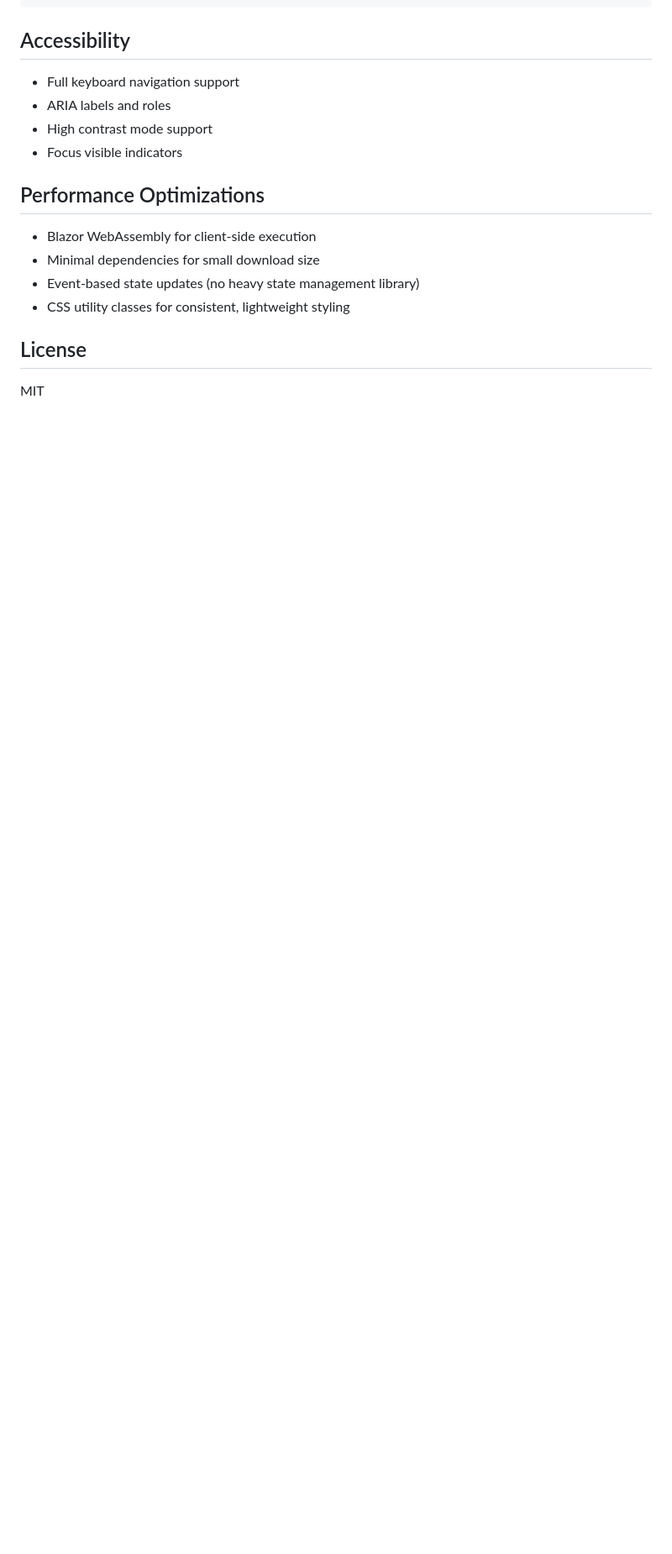
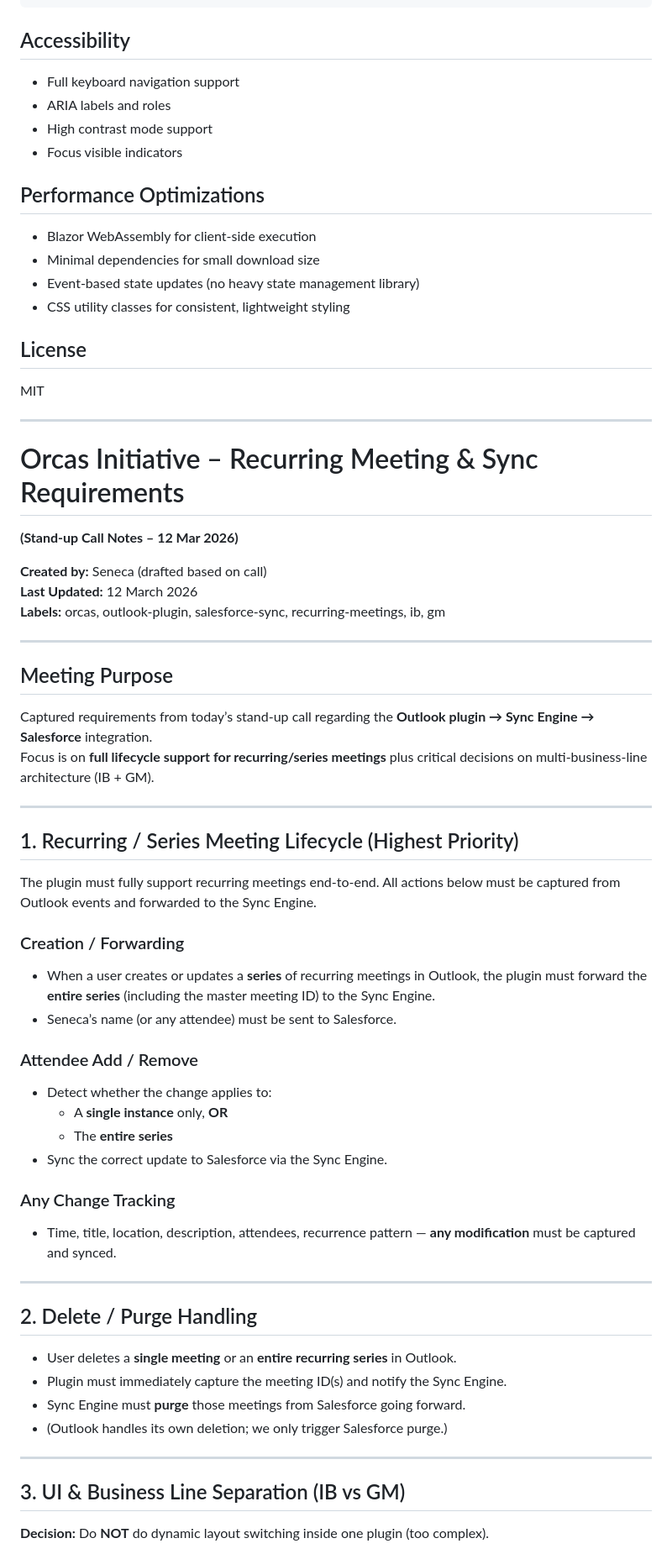
Before and after one commit to capt-ri/blazor-outlook-plugin, a Markdown page: README.md, the part around one of its changes. Shown at 84% size. Drawn GitHub-style; blank space fills up the shorter version.

```diff
--- a/README.md
+++ b/README.md
@@ -138,3 +138,52 @@ AppState.TrackContact(contactId);
 ## License
 
 MIT
+
+
+
+---
+
+# Orcas Initiative – Recurring Meeting & Sync Requirements
+**(Stand-up Call Notes – 12 Mar 2026)**
+
+**Created by:** Seneca (drafted based on call)
+**Last Updated:** 12 March 2026
+**Labels:** orcas, outlook-plugin, salesforce-sync, recurring-meetings, ib, gm
+
+---
+
+## Meeting Purpose
+Captured requirements from today’s stand-up call regarding the **Outlook plugin → Sync Engine → Salesforce** integration.
+Focus is on **full lifecycle support for recurring/series meetings** plus critical decisions on multi-business-line architecture (IB + GM).
+
+---
+
+## 1. Recurring / Series Meeting Lifecycle (Highest Priority)
+The plugin must fully support recurring meetings end-to-end. All actions below must be captured from Outlook events and forwarded to the Sync Engine.
+
+### Creation / Forwarding
+- When a user creates or updates a **series** of recurring meetings in Outlook, the plugin must forward the **entire series** (including the master meeting ID) to the Sync Engine.
+- Seneca’s name (or any attendee) must be sent to Salesforce.
+
+### Attendee Add / Remove
+- Detect whether the change applies to:
+  - A **single instance** only, **OR**
+  - The **entire series**
+- Sync the correct update to Salesforce via the Sync Engine.
+
+### Any Change Tracking
+- Time, title, location, description, attendees, recurrence pattern — **any modification** must be captured and synced.
+
+---
+
+## 2. Delete / Purge Handling
+- User deletes a **single meeting** or an **entire recurring series** in Outlook.
+- Plugin must immediately capture the meeting ID(s) and notify the Sync Engine.
+- Sync Engine must **purge** those meetings from Salesforce going forward.
+- (Outlook handles its own deletion; we only trigger Salesforce purge.)
+
+---
+
+## 3. UI & Business Line Separation (IB vs GM)
+**Decision:** Do **NOT** do dynamic layout switching inside one plugin (too complex).
+
```
Also changed, not shown: other parts of README.md (+45 -0 lines).
